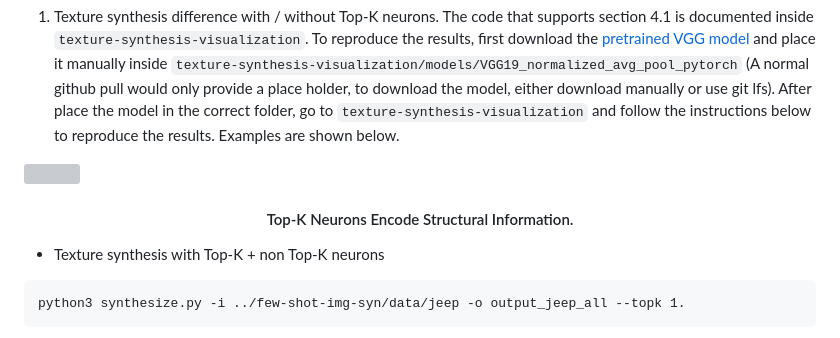
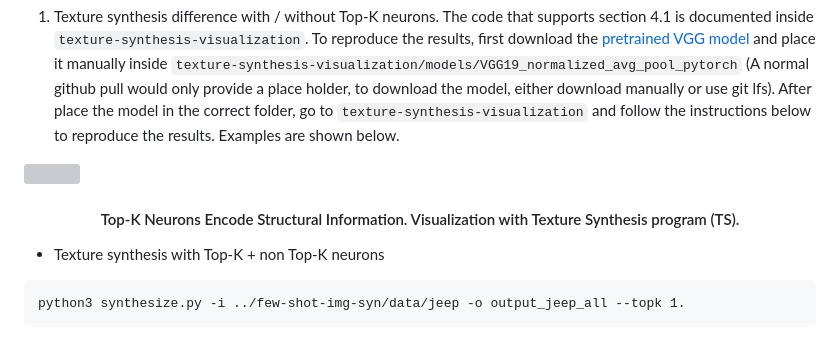
Before and after one commit to Crazy-Jack/nips2023_shape_vs_texture, a Markdown page: README.md, the part around the change. Rendered like a GitHub page; grey boxes are pictures that could not be loaded.

```diff
--- a/README.md
+++ b/README.md
@@ -22,7 +22,7 @@ The code that supports section 4.1 is documented inside `texture-synthesis-visua
 
 ![](assets/visualization_2.png)
 
-<h4 align="center">Top-K Neurons Encode Structural Information.</h4>
+<h4 align="center">Top-K Neurons Encode Structural Information. Visualization with Texture Synthesis program (TS).</h4>
 
 * Texture synthesis with Top-K + non Top-K neurons
 
```
